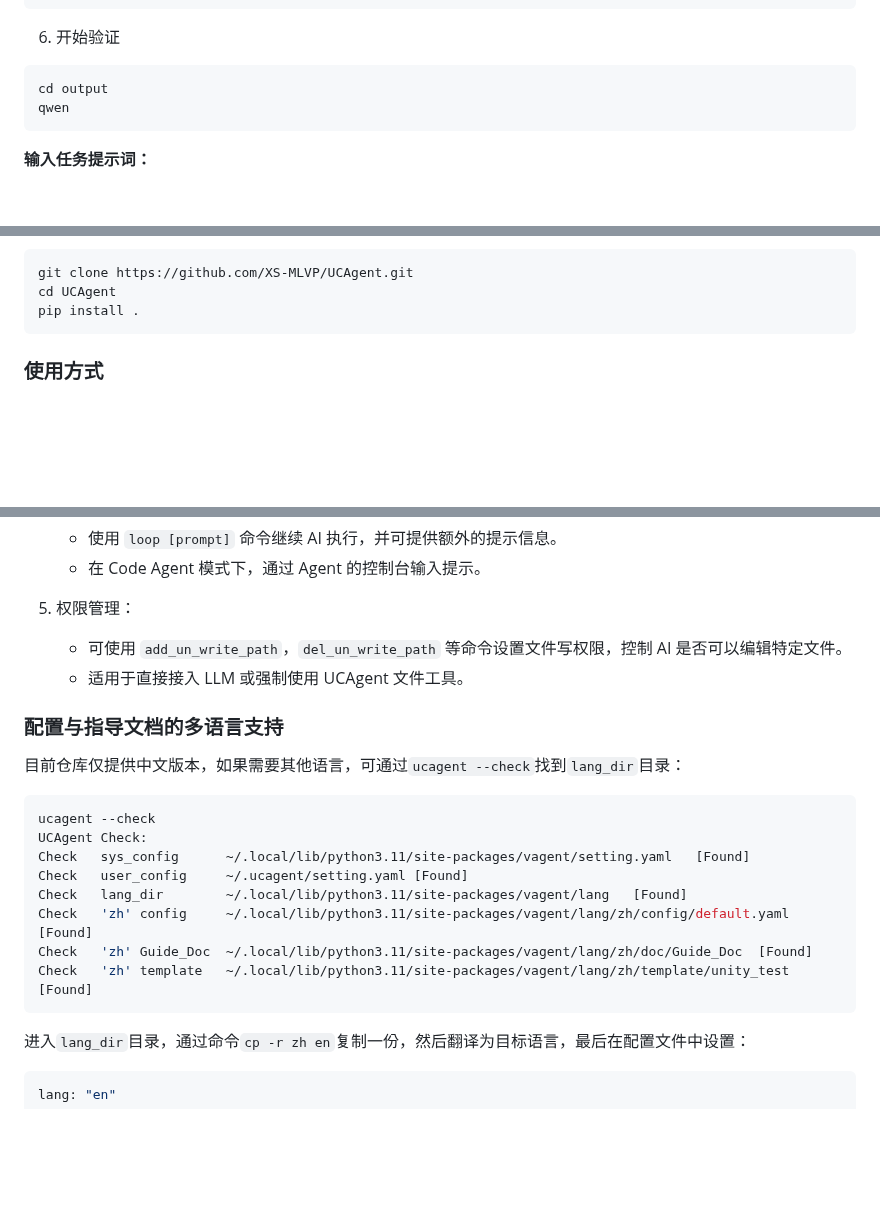
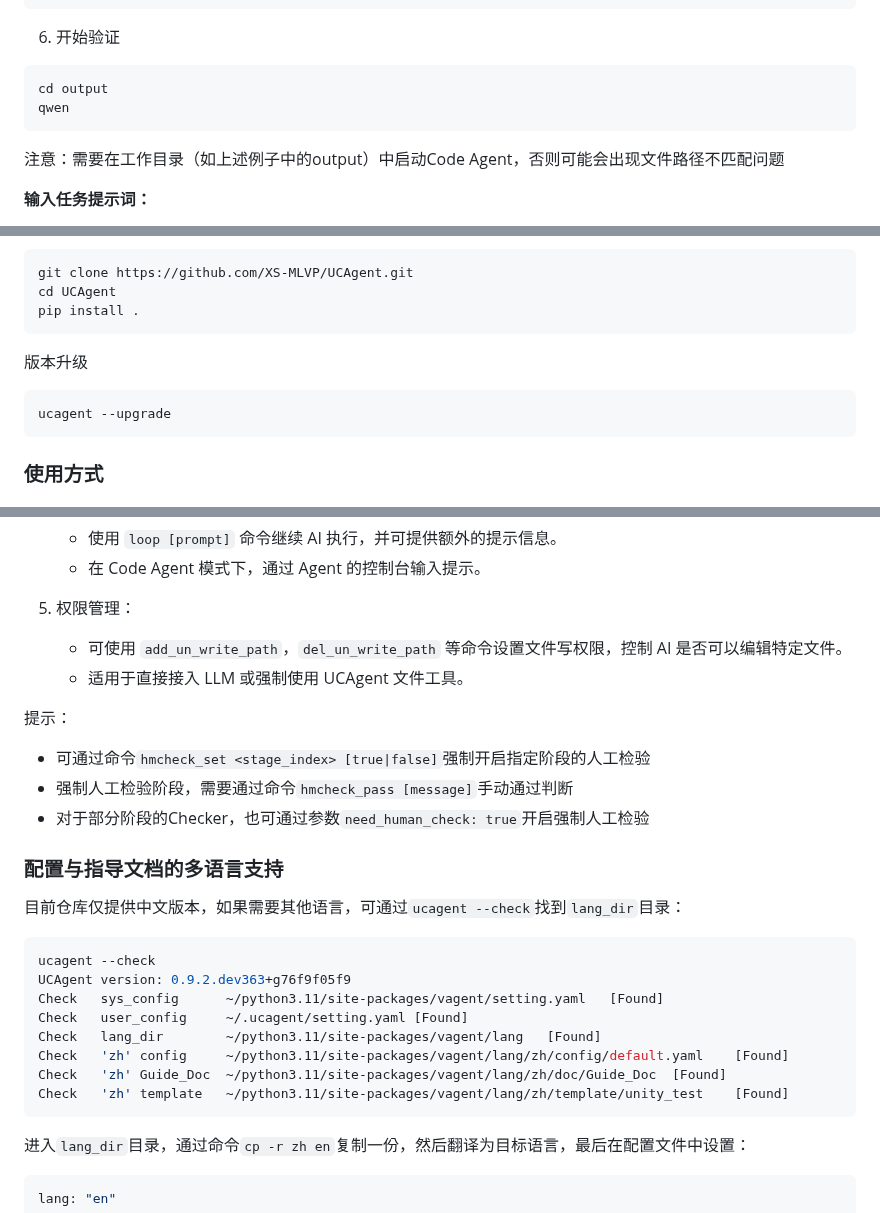
Before and after one commit to XS-MLVP/UCAgent, a Markdown page: README.zh.md, 3 parts joined by grey strips. Rendered like a GitHub page; blank space fills up the shorter version.

````diff
--- a/README.zh.md
+++ b/README.zh.md
@@ -95,6 +95,9 @@ cd output
 qwen
 ```
 
+注意：需要在工作目录（如上述例子中的output）中启动Code Agent，否则可能会出现文件路径不匹配问题
+
+
 **输入任务提示词：**
 
 > 请通过工具`RoleInfo`获取你的角色信息和基本指导，然后完成任务。请使用工具`ReadTextFile`读取文件。你需要在当前工作目录进行文件操作，不要超出该目录。
@@ -136,6 +140,11 @@ cd UCAgent
 pip install .
 ```
 
+版本升级
+
+```bash
+ucagent --upgrade
+```
 
 ### 使用方式
 
@@ -262,19 +271,24 @@ UCAgent 支持在验证过程中进行人机协同，允许用户暂停 AI 执
    - 可使用 `add_un_write_path`，`del_un_write_path` 等命令设置文件写权限，控制 AI 是否可以编辑特定文件。
    - 适用于直接接入 LLM 或强制使用 UCAgent 文件工具。
 
+提示：
+- 可通过命令`hmcheck_set <stage_index> [true|false]`强制开启指定阶段的人工检验
+- 强制人工检验阶段，需要通过命令`hmcheck_pass [message]`手动通过判断
+- 对于部分阶段的Checker，也可通过参数`need_human_check: true`开启强制人工检验
+
 ### 配置与指导文档的多语言支持
 
 目前仓库仅提供中文版本，如果需要其他语言，可通过`ucagent --check`找到`lang_dir`目录：
 
 ```bash
 ucagent --check
-UCAgent Check:
-Check   sys_config      ~/.local/lib/python3.11/site-packages/vagent/setting.yaml   [Found]
+UCAgent version: 0.9.2.dev363+g76f9f05f9
+Check   sys_config      ~/python3.11/site-packages/vagent/setting.yaml   [Found]
 Check   user_config     ~/.ucagent/setting.yaml [Found]
-Check   lang_dir        ~/.local/lib/python3.11/site-packages/vagent/lang   [Found]
-Check   'zh' config     ~/.local/lib/python3.11/site-packages/vagent/lang/zh/config/default.yaml    [Found]
-Check   'zh' Guide_Doc  ~/.local/lib/python3.11/site-packages/vagent/lang/zh/doc/Guide_Doc  [Found]
-Check   'zh' template   ~/.local/lib/python3.11/site-packages/vagent/lang/zh/template/unity_test    [Found]
+Check   lang_dir        ~/python3.11/site-packages/vagent/lang   [Found]
+Check   'zh' config     ~/python3.11/site-packages/vagent/lang/zh/config/default.yaml    [Found]
+Check   'zh' Guide_Doc  ~/python3.11/site-packages/vagent/lang/zh/doc/Guide_Doc  [Found]
+Check   'zh' template   ~/python3.11/site-packages/vagent/lang/zh/template/unity_test    [Found]
 ```
 
 进入`lang_dir`目录，通过命令`cp -r zh en`复制一份，然后翻译为目标语言，最后在配置文件中设置：
````
Also changed, not shown: other parts of README.zh.md (+1 -0 lines), README.en.md (+19 -6 lines).
